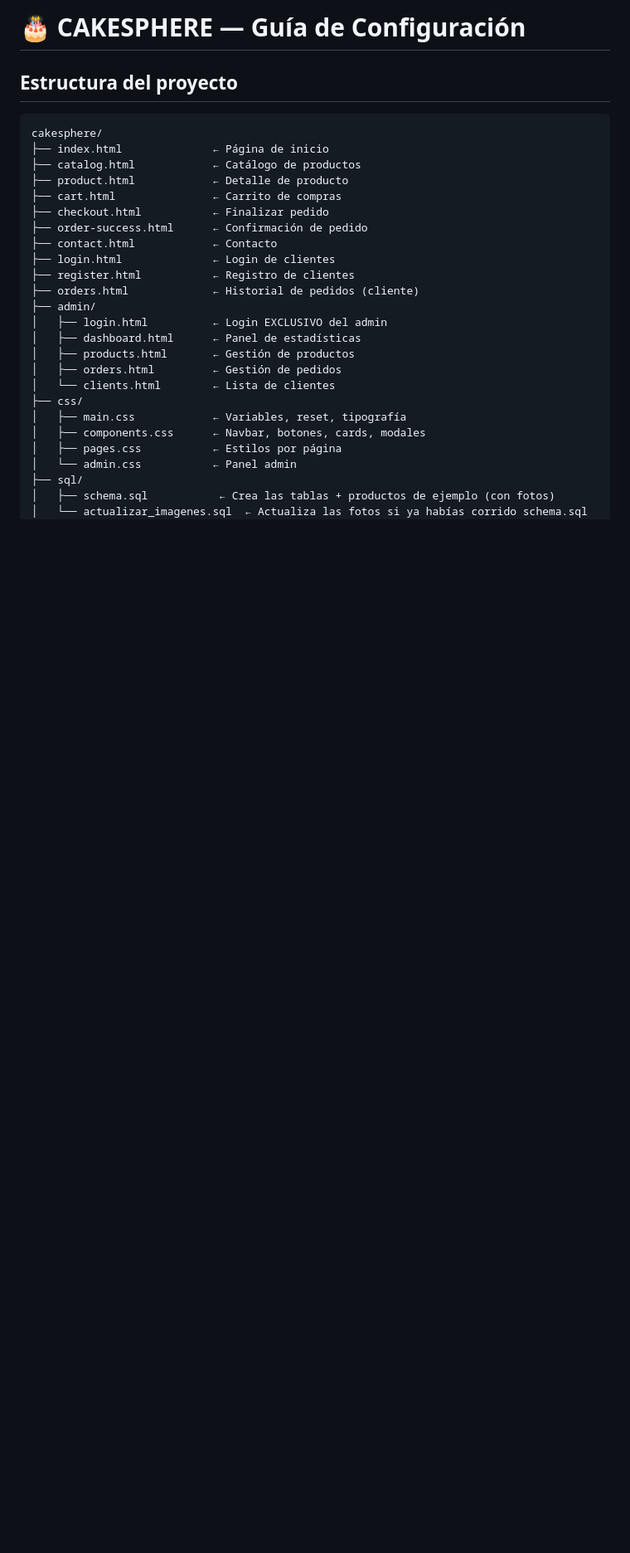
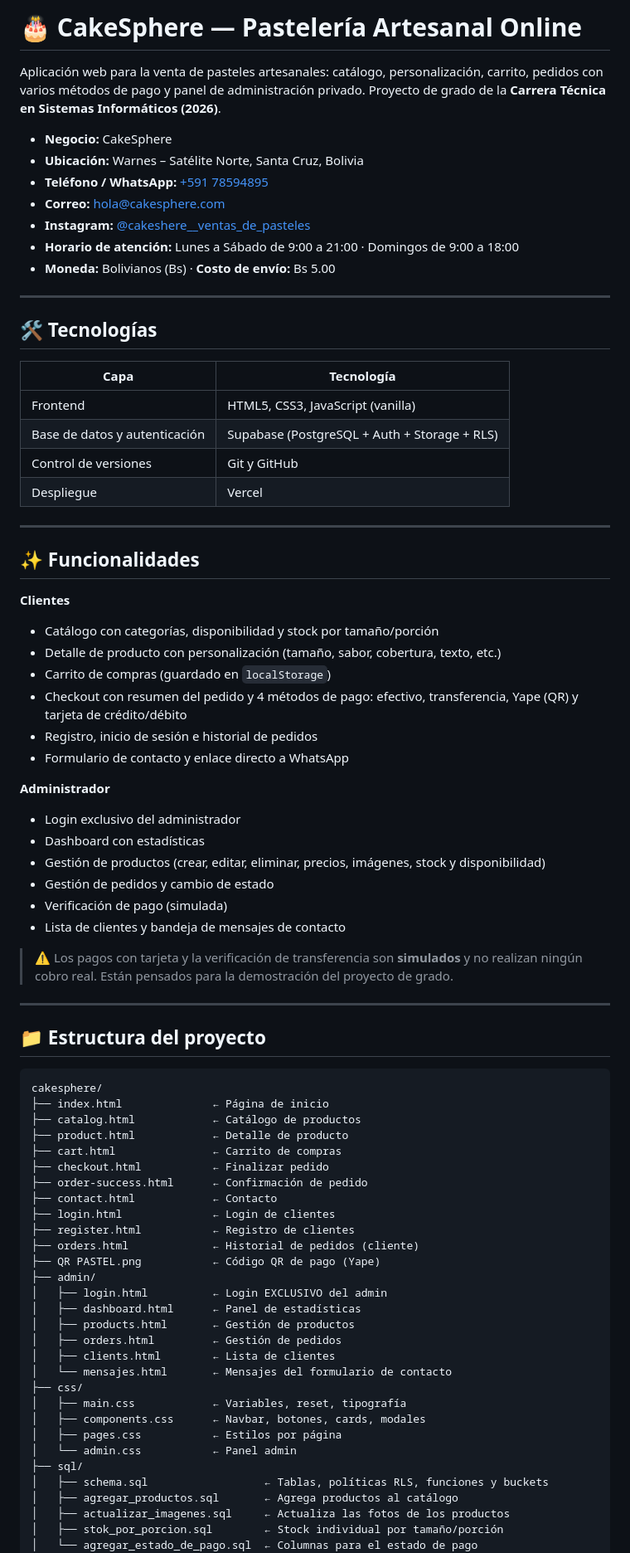
Before and after one commit to choquechoquejuanpablo0-commits/proyecto-de-grado-gestion-y-ventas, a Markdown page: README.md, the part around one of its changes. Shown at 83% size. GitHub-like rendering; blank space fills up the shorter version.

````diff
--- a/README.md
+++ b/README.md
@@ -1,6 +1,51 @@
-# 🎂 CAKESPHERE — Guía de Configuración
+# 🎂 CakeSphere — Pastelería Artesanal Online
 
-## Estructura del proyecto
+Aplicación web para la venta de pasteles artesanales: catálogo, personalización, carrito, pedidos con varios métodos de pago y panel de administración privado. Proyecto de grado de la **Carrera Técnica en Sistemas Informáticos (2026)**.
+
+- **Negocio:** CakeSphere
+- **Ubicación:** Warnes – Satélite Norte, Santa Cruz, Bolivia
+- **Teléfono / WhatsApp:** [+591 78594895](https://wa.me/59178594895)
+- **Correo:** hola@cakesphere.com
+- **Instagram:** [@cakeshere__ventas_de_pasteles](https://www.instagram.com/cakeshere__ventas_de_pasteles)
+- **Horario de atención:** Lunes a Sábado de 9:00 a 21:00 · Domingos de 9:00 a 18:00
+- **Moneda:** Bolivianos (Bs) · **Costo de envío:** Bs 5.00
+
+---
+
+## 🛠️ Tecnologías
+
+| Capa | Tecnología |
+|---|---|
+| Frontend | HTML5, CSS3, JavaScript (vanilla) |
+| Base de datos y autenticación | Supabase (PostgreSQL + Auth + Storage + RLS) |
+| Control de versiones | Git y GitHub |
+| Despliegue | Vercel |
+
+---
+
+## ✨ Funcionalidades
+
+**Clientes**
+- Catálogo con categorías, disponibilidad y stock por tamaño/porción
+- Detalle de producto con personalización (tamaño, sabor, cobertura, texto, etc.)
+- Carrito de compras (guardado en `localStorage`)
+- Checkout con resumen del pedido y 4 métodos de pago: efectivo, transferencia, Yape (QR) y tarjeta de crédito/débito
+- Registro, inicio de sesión e historial de pedidos
+- Formulario de contacto y enlace directo a WhatsApp
+
+**Administrador**
+- Login exclusivo del administrador
+- Dashboard con estadísticas
+- Gestión de productos (crear, editar, eliminar, precios, imágenes, stock y disponibilidad)
+- Gestión de pedidos y cambio de estado
+- Verificación de pago (simulada)
+- Lista de clientes y bandeja de mensajes de contacto
+
+> ⚠️ Los pagos con tarjeta y la verificación de transferencia son **simulados** y no realizan ningún cobro real. Están pensados para la demostración del proyecto de grado.
+
+---
+
+## 📁 Estructura del proyecto
 
 ```
 cakesphere/
@@ -14,18 +59,23 @@ cakesphere/
 ├── login.html              ← Login de clientes
 ├── register.html           ← Registro de clientes
 ├── orders.html             ← Historial de pedidos (cliente)
+├── QR PASTEL.png           ← Código QR de pago (Yape)
 ├── admin/
 │   ├── login.html          ← Login EXCLUSIVO del admin
 │   ├── dashboard.html      ← Panel de estadísticas
 │   ├── products.html       ← Gestión de productos
 │   ├── orders.html         ← Gestión de pedidos
-│   └── clients.html        ← Lista de clientes
+│   ├── clients.html        ← Lista de clientes
+│   └── mensajes.html       ← Mensajes del formulario de contacto
 ├── css/
 │   ├── main.css            ← Variables, reset, tipografía
 │   ├── components.css      ← Navbar, botones, cards, modales
 │   ├── pages.css           ← Estilos por página
 │   └── admin.css           ← Panel admin
 ├── sql/
-│   ├── schema.sql           ← Crea las tablas + productos de ejemplo (con fotos)
-│   └── actualizar_imagenes.sql  ← Actualiza las fotos si ya habías corrido schema.sql
+│   ├── schema.sql                  ← Tablas, políticas RLS, funciones y buckets
+│   ├── agregar_productos.sql       ← Agrega productos al catálogo
+│   ├── actualizar_imagenes.sql     ← Actualiza las fotos de los productos
+│   ├── stok_por_porcion.sql        ← Stock individual por tamaño/porción
+│   └── agregar_estado_de_pago.sql  ← Columnas para el estado de pago
 └── js/
````
Also changed, not shown: other parts of README.md (+48 -91 lines).
